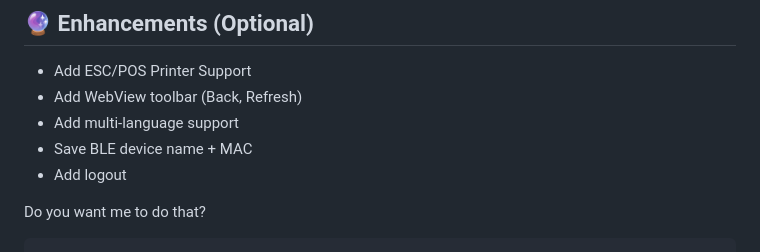
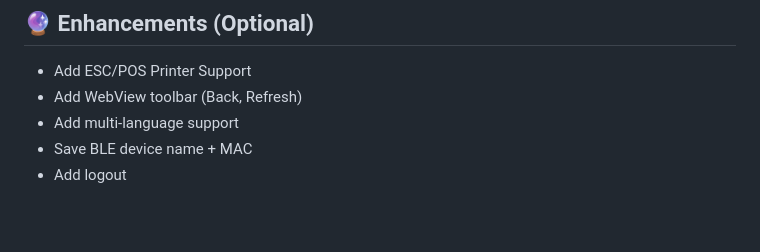
Before and after one commit to Ebrahim132024/Easacc-Task, a Markdown page: README.md, the part around the change. GitHub-like rendering; blank space fills up the shorter version.

Commit message:
Clean up README by removing extra lines
Removed unnecessary lines from the README.

````diff
--- a/README.md
+++ b/README.md
@@ -228,8 +228,3 @@ Displays the chosen URL inside the app.
 * Add multi-language support
 * Save BLE device name + MAC
 * Add logout
-
-
-
-Do you want me to do that?
-```
````
